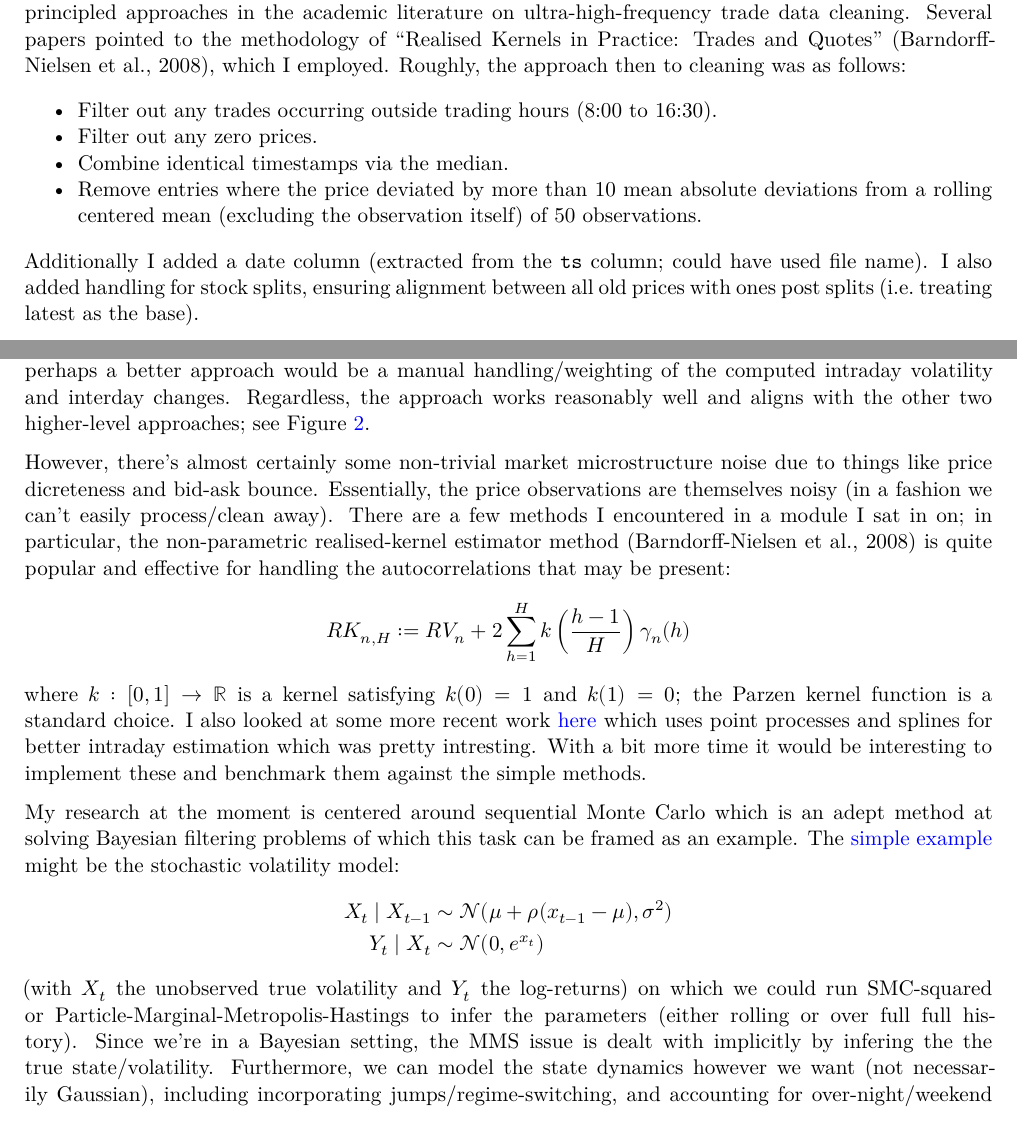
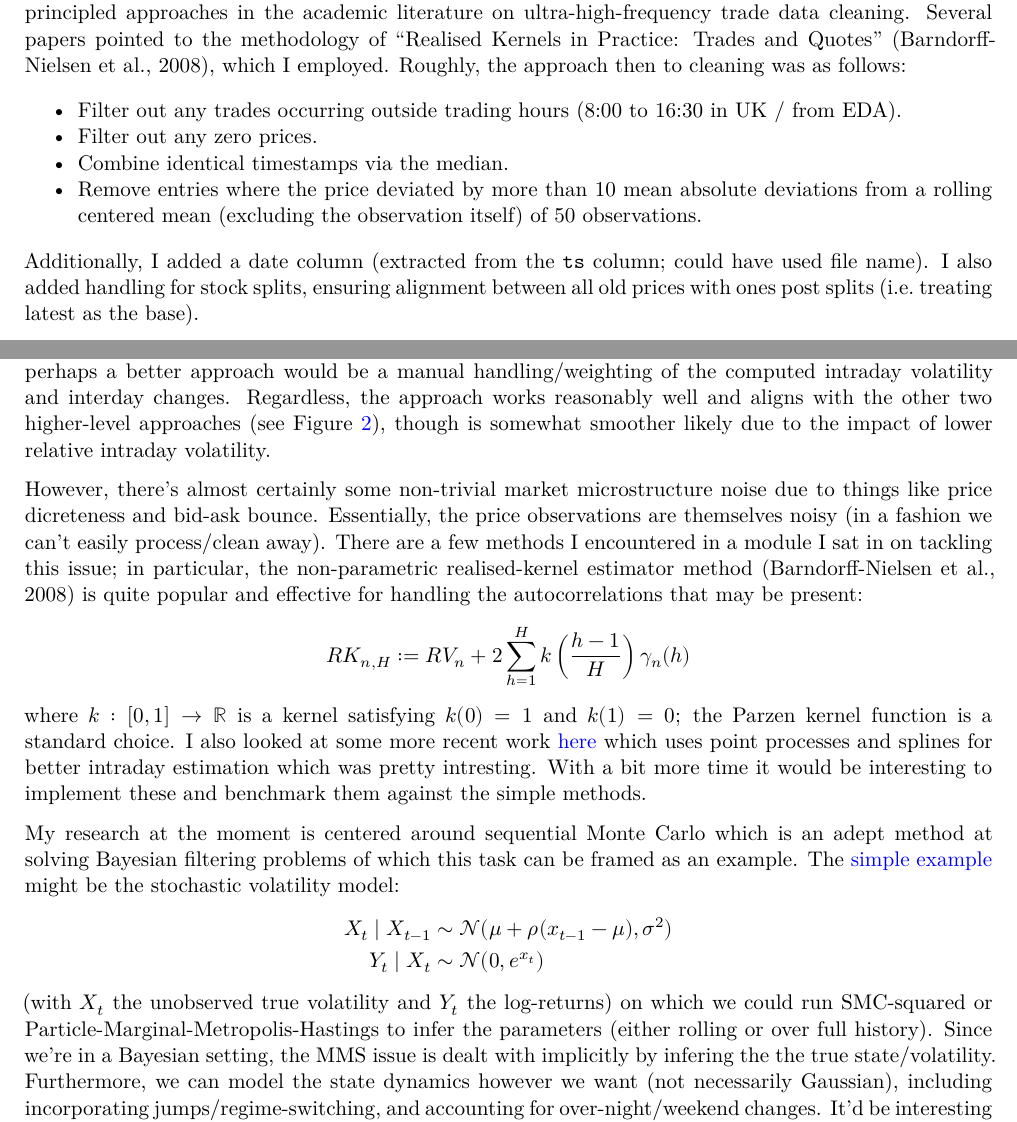
Before and after one commit to bd3dowling/volatility-estimator, a Quarto document (report/report.qmd): two parts of pages 2 and 3 of 4, joined at a grey line, cut so that both start at the same text. The pictures show the output file report/report.pdf that the author committed with the source.

Commit message:
fix: minor tweaks to report

```diff
--- a/report/report.qmd
+++ b/report/report.qmd
@@ -107,12 +107,12 @@ cleaning. Several papers pointed to the methodology of
 "Realised Kernels in Practice: Trades and Quotes" (Barndorff-Nielsen et al., 2008), which I employed.
 Roughly, the approach then to cleaning was as follows:
 
-- Filter out any trades occurring outside trading hours (8:00 to 16:30).
+- Filter out any trades occurring outside trading hours (8:00 to 16:30 in UK / from EDA).
 - Filter out any zero prices.
 - Combine identical timestamps via the median.
 - Remove entries where the price deviated by more than 10 mean absolute deviations from a rolling centered mean (excluding the observation itself) of 50 observations.
 
-Additionally I added a date column (extracted from the `ts` column; could have used file name).
+Additionally, I added a date column (extracted from the `ts` column; could have used file name).
 I also added handling for stock splits, ensuring
 alignment between all old prices with ones post splits (i.e. treating latest as the base).
 
@@ -162,12 +162,12 @@ However, this will severely underestimate the total volatility since it doesn't
 The naieve adjustment I implemented was to take the sequential returns over the full 30-day rolling window (i.e. including over-night/weekend returns).
 This isn't very well principled, however, and perhaps a better approach would be a manual handling/weighting
 of the computed intraday volatility and interday changes.
-Regardless, the approach works reasonably well and aligns with the other two higher-level approaches; see @fig-vols.
+Regardless, the approach works reasonably well and aligns with the other two higher-level approaches (see @fig-vols), though is somewhat smoother likely due to the impact of lower relative intraday volatility.
 
 However, there's almost certainly some non-trivial market microstructure noise due to things like
 price dicreteness and bid-ask bounce. Essentially, the price observations are themselves noisy (in
 a fashion we can't easily process/clean away). There are a few methods I encountered in a module
-I sat in on; in particular, the non-parametric realised-kernel estimator method
+I sat in on tackling this issue; in particular, the non-parametric realised-kernel estimator method
 (Barndorff-Nielsen et al., 2008) is quite popular and effective for handling the autocorrelations
 that may be present:
 $$
@@ -184,7 +184,7 @@ X_t \mid X_{t-1} &\sim \mathcal{N}(\mu + \rho(x_{t-1} - \mu), \sigma^2) \\
 Y_t \mid X_t &\sim \mathcal{N}(0, e^{x_t})
 \end{align*}
 (with $X_t$ the unobserved true volatility and $Y_t$ the
-log-returns) on which we could run SMC-squared or Particle-Marginal-Metropolis-Hastings to infer the parameters (either rolling or over full full history).
+log-returns) on which we could run SMC-squared or Particle-Marginal-Metropolis-Hastings to infer the parameters (either rolling or over full history).
 Since we're in a Bayesian setting, the MMS issue is dealt
 with implicitly by infering the the true state/volatility.
 Furthermore, we can model the state dynamics however we want (not necessarily Gaussian), including
```
Also changed, not shown: report/report.pdf, report/report.qmd (2 more changed lines).
